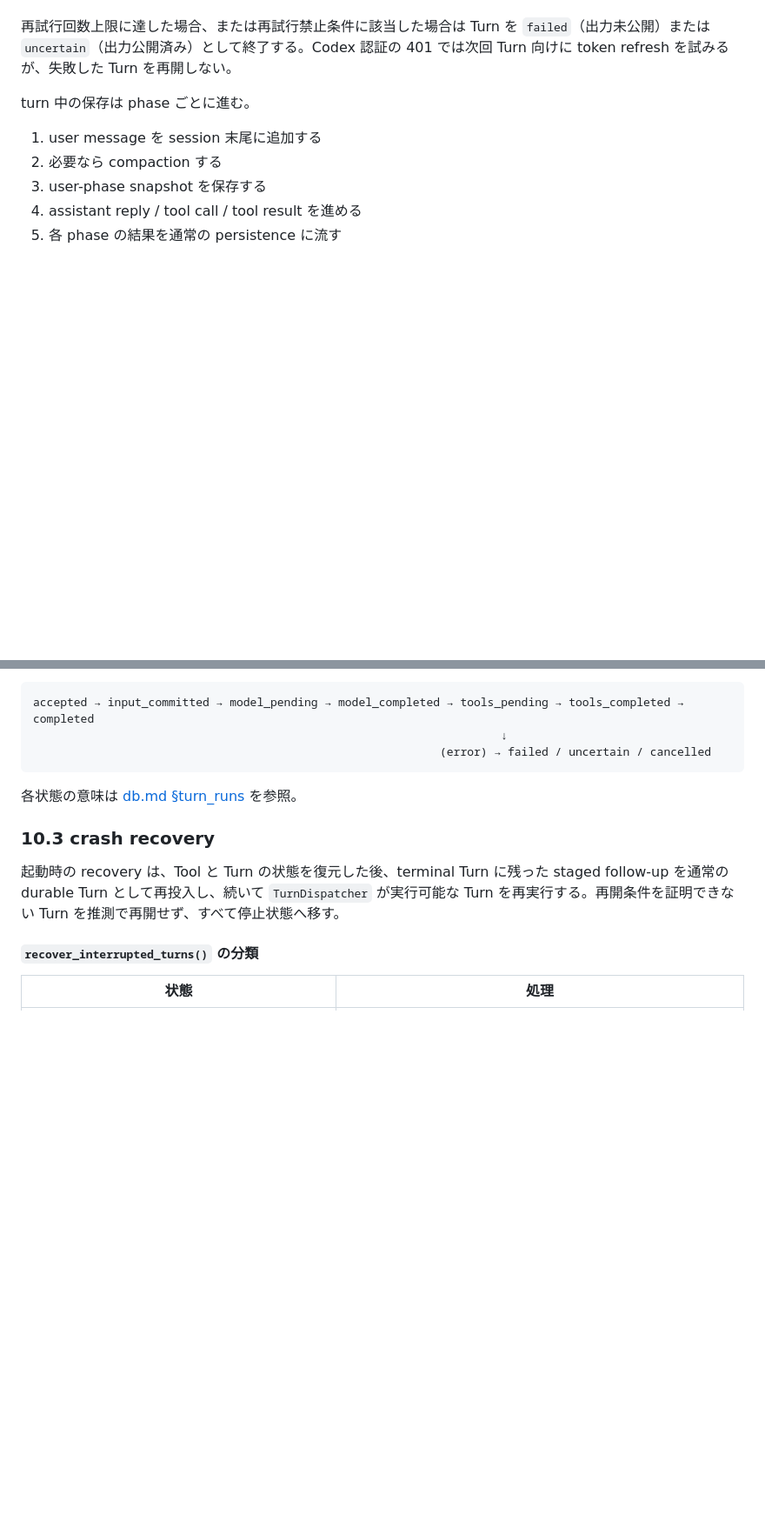
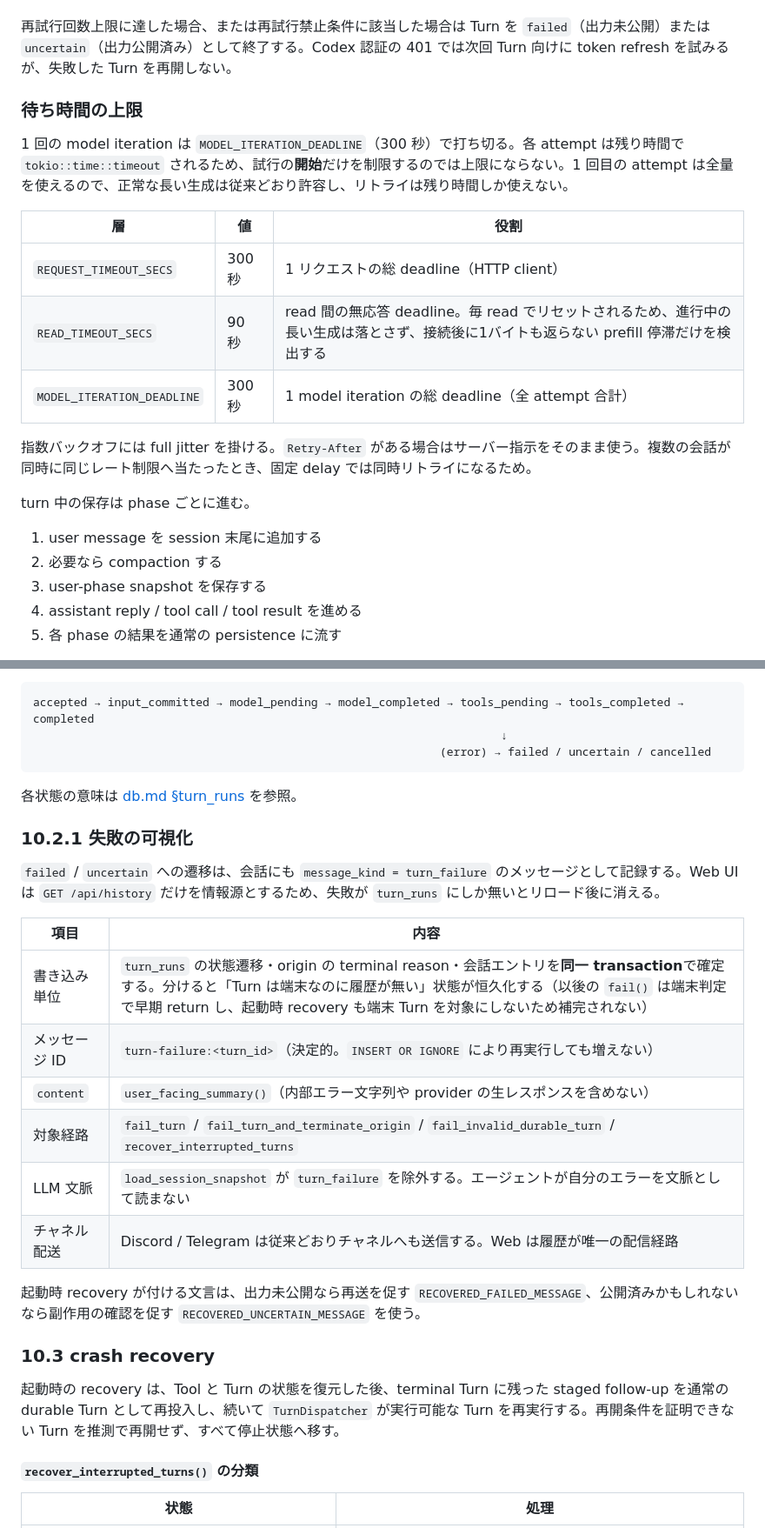
Before and after one commit to endo-ly/egopulse, a Markdown page: docs/session-lifecycle.md, 2 parts joined by grey strips. Shown at 87% size. GitHub-like rendering; blank space fills up the shorter version.

```diff
--- a/docs/session-lifecycle.md
+++ b/docs/session-lifecycle.md
@@ -228,6 +229,18 @@ accept / resume validation
 AgentLoop は final response と最新の session snapshot を `AgentLoopResult` として返す。final message の保存、`output_published`、`completed` への遷移は TurnExecutor が行うため、Loop の反復と durable Turn の完了条件は混在しない。
 
 再試行回数上限に達した場合、または再試行禁止条件に該当した場合は Turn を `failed`（出力未公開）または `uncertain`（出力公開済み）として終了する。Codex 認証の 401 では次回 Turn 向けに token refresh を試みるが、失敗した Turn を再開しない。
+
+### 待ち時間の上限
+
+1 回の model iteration は `MODEL_ITERATION_DEADLINE`（300 秒）で打ち切る。各 attempt は残り時間で `tokio::time::timeout` されるため、試行の**開始**だけを制限するのでは上限にならない。1 回目の attempt は全量を使えるので、正常な長い生成は従来どおり許容し、リトライは残り時間しか使えない。
+
+| 層 | 値 | 役割 |
+|---|---|---|
+| `REQUEST_TIMEOUT_SECS` | 300 秒 | 1 リクエストの総 deadline（HTTP client） |
+| `READ_TIMEOUT_SECS` | 90 秒 | read 間の無応答 deadline。毎 read でリセットされるため、進行中の長い生成は落とさず、接続後に1バイトも返らない prefill 停滞だけを検出する |
+| `MODEL_ITERATION_DEADLINE` | 300 秒 | 1 model iteration の総 deadline（全 attempt 合計） |
+
+指数バックオフには full jitter を掛ける。`Retry-After` がある場合はサーバー指示をそのまま使う。複数の会話が同時に同じレート制限へ当たったとき、固定 delay では同時リトライになるため。
 
 turn 中の保存は phase ごとに進む。
 
@@ -441,6 +454,21 @@ accepted → input_committed → model_pending → model_completed → tools_pen
 
 各状態の意味は [db.md §turn_runs](./db.md#turn_runs) を参照。
 
+### 10.2.1 失敗の可視化
+
+`failed` / `uncertain` への遷移は、会話にも `message_kind = turn_failure` のメッセージとして記録する。Web UI は `GET /api/history` だけを情報源とするため、失敗が `turn_runs` にしか無いとリロード後に消える。
+
+| 項目 | 内容 |
+|---|---|
+| 書き込み単位 | `turn_runs` の状態遷移・origin の terminal reason・会話エントリを**同一 transaction**で確定する。分けると「Turn は端末なのに履歴が無い」状態が恒久化する（以後の `fail()` は端末判定で早期 return し、起動時 recovery も端末 Turn を対象にしないため補完されない） |
+| メッセージ ID | `turn-failure:<turn_id>`（決定的。`INSERT OR IGNORE` により再実行しても増えない） |
+| `content` | `user_facing_summary()`（内部エラー文字列や provider の生レスポンスを含めない） |
+| 対象経路 | `fail_turn` / `fail_turn_and_terminate_origin` / `fail_invalid_durable_turn` / `recover_interrupted_turns` |
+| LLM 文脈 | `load_session_snapshot` が `turn_failure` を除外する。エージェントが自分のエラーを文脈として読まない |
+| チャネル配送 | Discord / Telegram は従来どおりチャネルへも送信する。Web は履歴が唯一の配信経路 |
+
+起動時 recovery が付ける文言は、出力未公開なら再送を促す `RECOVERED_FAILED_MESSAGE`、公開済みかもしれないなら副作用の確認を促す `RECOVERED_UNCERTAIN_MESSAGE` を使う。
+
 ### 10.3 crash recovery
 
 起動時の recovery は、Tool と Turn の状態を復元した後、terminal Turn に残った staged follow-up を通常の durable Turn として再投入し、続いて `TurnDispatcher` が実行可能な Turn を再実行する。再開条件を証明できない Turn を推測で再開せず、すべて停止状態へ移す。
```
Also changed, not shown: other parts of docs/session-lifecycle.md (+2 -1 lines), docs/plan/plan-turn-failure-visibility-and-retry-budget.md (added, +212 -0 lines).
